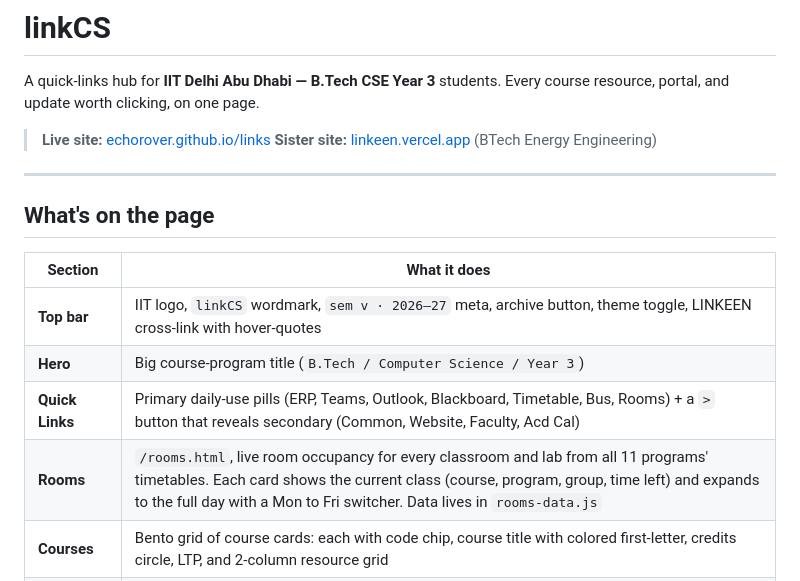
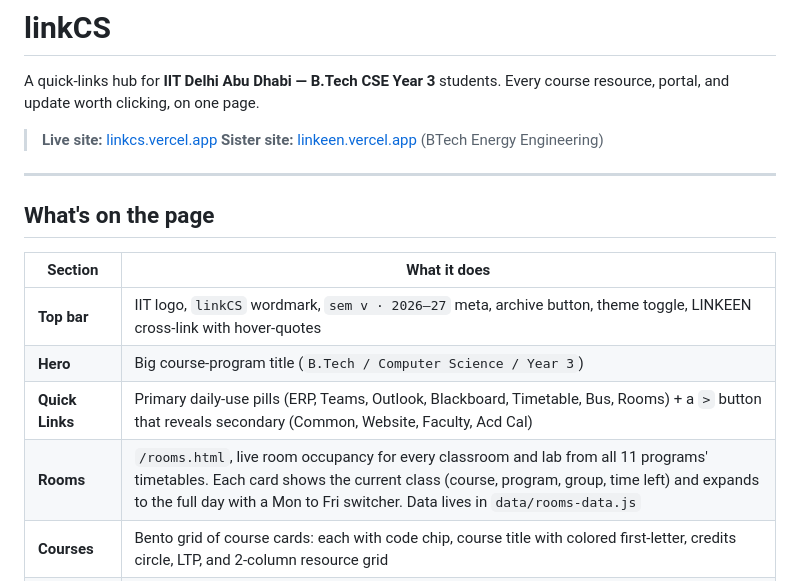
Before and after one commit to EchoRover/links, a Markdown page: README.md, the part around one of its changes. Rendered like a GitHub page.

```diff
--- a/README.md
+++ b/README.md
@@ -2,7 +2,7 @@
 
 A quick-links hub for **IIT Delhi Abu Dhabi — B.Tech CSE Year 3** students. Every course resource, portal, and update worth clicking, on one page.
 
-> **Live site:** [echorover.github.io/links](https://echorover.github.io/links/)
+> **Live site:** [linkcs.vercel.app](https://linkcs.vercel.app)
 > **Sister site:** [linkeen.vercel.app](https://linkeen.vercel.app) (BTech Energy Engineering)
 
 ---
@@ -14,7 +14,7 @@ A quick-links hub for **IIT Delhi Abu Dhabi — B.Tech CSE Year 3** students. Ev
 | **Top bar** | IIT logo, `linkCS` wordmark, `sem v · 2026—27` meta, archive button, theme toggle, LINKEEN cross-link with hover-quotes |
 | **Hero** | Big course-program title (`B.Tech / Computer Science / Year 3`) |
 | **Quick Links** | Primary daily-use pills (ERP, Teams, Outlook, Blackboard, Timetable, Bus, Rooms) + a `>` button that reveals secondary (Common, Website, Faculty, Acd Cal) |
-| **Rooms** | `/rooms.html`, live room occupancy for every classroom and lab from all 11 programs' timetables. Each card shows the current class (course, program, group, time left) and expands to the full day with a Mon to Fri switcher. Data lives in `rooms-data.js` |
+| **Rooms** | `/rooms.html`, live room occupancy for every classroom and lab from all 11 programs' timetables. Each card shows the current class (course, program, group, time left) and expands to the full day with a Mon to Fri switcher. Data lives in `data/rooms-data.js` |
 | **Courses** | Bento grid of course cards: each with code chip, course title with colored first-letter, credits circle, LTP, and 2-column resource grid |
 | **Updates** | Assignments + Quizzes columns. Each entry shows a date box (`DOW · DD · MON`) + course code + event text. Expired items auto-hide |
 | **Hide button** | Appears at the bottom when scrolled down — toggles content visibility so you can play with the circuit-board background and interactive dots |
```
Also changed, not shown: other parts of README.md (+40 -21 lines).
